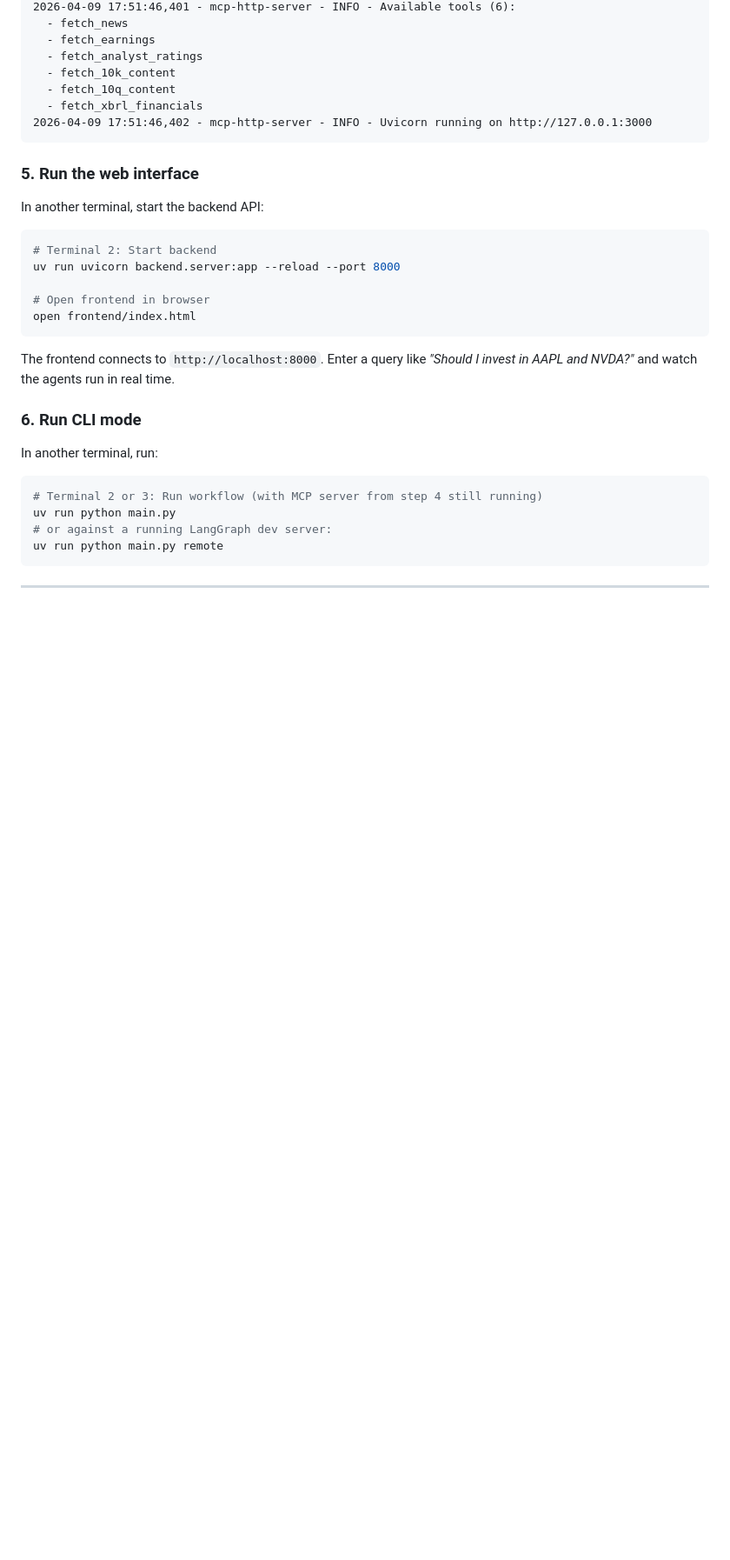
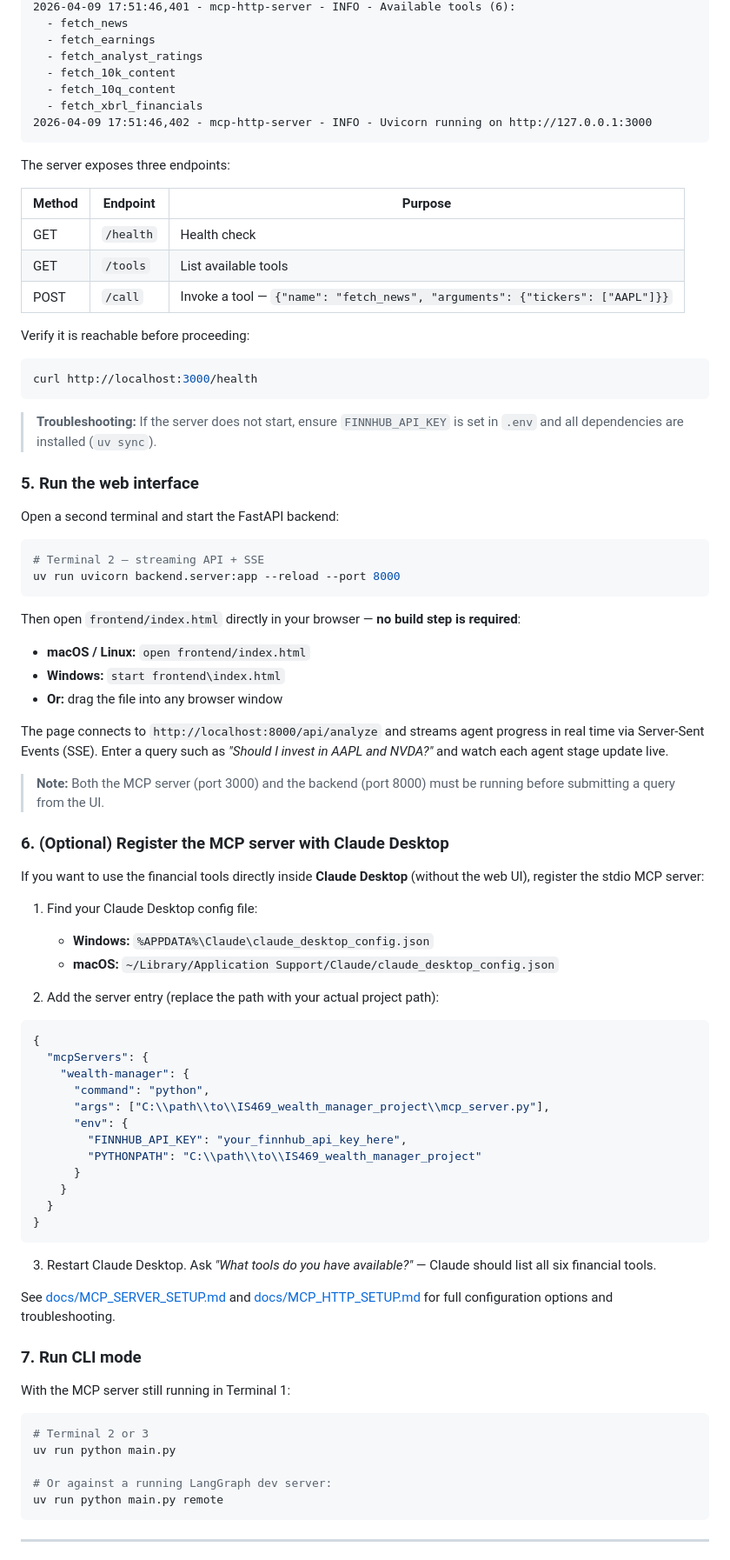
Before and after one commit to HwGan123/IS469_wealth_manager_project, a Markdown page: README.md, the part around one of its changes. Shown at 87% size. Drawn GitHub-style; blank space fills up the shorter version.

````diff
--- a/README.md
+++ b/README.md
@@ -168,28 +168,79 @@ Expected output:
 2026-04-09 17:51:46,402 - mcp-http-server - INFO - Uvicorn running on http://127.0.0.1:3000
 ```
 
+The server exposes three endpoints:
+
+| Method | Endpoint | Purpose |
+|--------|----------|---------|
+| GET | `/health` | Health check |
+| GET | `/tools` | List available tools |
+| POST | `/call` | Invoke a tool — `{"name": "fetch_news", "arguments": {"tickers": ["AAPL"]}}` |
+
+Verify it is reachable before proceeding:
+
+```bash
+curl http://localhost:3000/health
+```
+
+> **Troubleshooting:** If the server does not start, ensure `FINNHUB_API_KEY` is set in `.env` and all dependencies are installed (`uv sync`).
+
 ### 5. Run the web interface
 
-In another terminal, start the backend API:
+Open a second terminal and start the FastAPI backend:
 
 ```bash
-# Terminal 2: Start backend
+# Terminal 2 — streaming API + SSE
 uv run uvicorn backend.server:app --reload --port 8000
-
-# Open frontend in browser
-open frontend/index.html
 ```
 
-The frontend connects to `http://localhost:8000`. Enter a query like *"Should I invest in AAPL and NVDA?"* and watch the agents run in real time.
+Then open `frontend/index.html` directly in your browser — **no build step is required**:
 
-### 6. Run CLI mode
+- **macOS / Linux:** `open frontend/index.html`
+- **Windows:** `start frontend\index.html`
+- **Or:** drag the file into any browser window
 
-In another terminal, run:
+The page connects to `http://localhost:8000/api/analyze` and streams agent progress in real time via Server-Sent Events (SSE). Enter a query such as *"Should I invest in AAPL and NVDA?"* and watch each agent stage update live.
+
+> **Note:** Both the MCP server (port 3000) and the backend (port 8000) must be running before submitting a query from the UI.
+
+### 6. (Optional) Register the MCP server with Claude Desktop
+
+If you want to use the financial tools directly inside **Claude Desktop** (without the web UI), register the stdio MCP server:
+
+1. Find your Claude Desktop config file:
+   - **Windows:** `%APPDATA%\Claude\claude_desktop_config.json`
+   - **macOS:** `~/Library/Application Support/Claude/claude_desktop_config.json`
+
+2. Add the server entry (replace the path with your actual project path):
+
+```json
+{
+  "mcpServers": {
+    "wealth-manager": {
+      "command": "python",
+      "args": ["C:\\path\\to\\IS469_wealth_manager_project\\mcp_server.py"],
+      "env": {
+        "FINNHUB_API_KEY": "your_finnhub_api_key_here",
+        "PYTHONPATH": "C:\\path\\to\\IS469_wealth_manager_project"
+      }
+    }
+  }
+}
+```
+
+3. Restart Claude Desktop. Ask *"What tools do you have available?"* — Claude should list all six financial tools.
+
+See [docs/MCP_SERVER_SETUP.md](docs/MCP_SERVER_SETUP.md) and [docs/MCP_HTTP_SETUP.md](docs/MCP_HTTP_SETUP.md) for full configuration options and troubleshooting.
+
+### 7. Run CLI mode
+
+With the MCP server still running in Terminal 1:
 
 ```bash
-# Terminal 2 or 3: Run workflow (with MCP server from step 4 still running)
+# Terminal 2 or 3
 uv run python main.py
-# or against a running LangGraph dev server:
+
+# Or against a running LangGraph dev server:
 uv run python main.py remote
 ```
 
````
Also changed, not shown: other parts of README.md (+36 -16 lines).
